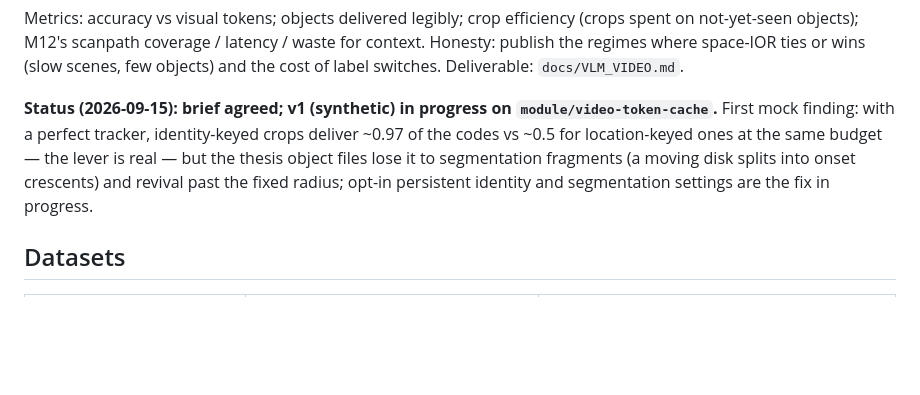
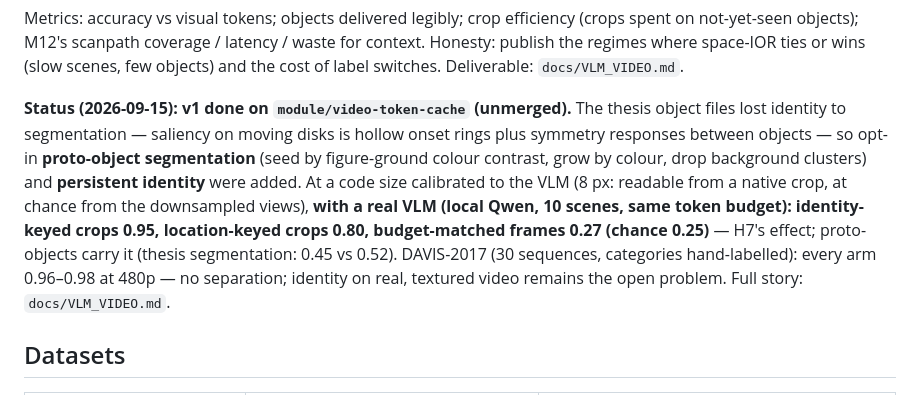
Before and after one commit to gerriet/visual-attention, a Markdown page: docs/V3_ROADMAP.md, the part around the change. GitHub-like rendering; blank space fills up the shorter version.

```diff
--- a/docs/V3_ROADMAP.md
+++ b/docs/V3_ROADMAP.md
@@ -451,13 +451,19 @@ latency / waste for context. Honesty: publish the regimes where space-IOR ties
 or wins (slow scenes, few objects) and the cost of label switches.
 Deliverable: `docs/VLM_VIDEO.md`.
 
-**Status (2026-09-15): brief agreed; v1 (synthetic) in progress on
-`module/video-token-cache`.** First mock finding: with a perfect tracker,
-identity-keyed crops deliver ~0.97 of the codes vs ~0.5 for location-keyed
-ones at the same budget — the lever is real — but the thesis object files lose
-it to segmentation fragments (a moving disk splits into onset crescents) and
-revival past the fixed radius; opt-in persistent identity and segmentation
-settings are the fix in progress.
+**Status (2026-09-15): v1 done on `module/video-token-cache` (unmerged).**
+The thesis object files lost identity to segmentation — saliency on moving
+disks is hollow onset rings plus symmetry responses between objects — so
+opt-in **proto-object segmentation** (seed by figure-ground colour contrast,
+grow by colour, drop background clusters) and **persistent identity** were
+added. At a code size calibrated to the VLM (8 px: readable from a native
+crop, at chance from the downsampled views), **with a real VLM (local Qwen,
+10 scenes, same token budget): identity-keyed crops 0.95, location-keyed
+crops 0.80, budget-matched frames 0.27 (chance 0.25)** — H7's effect;
+proto-objects carry it (thesis segmentation: 0.45 vs 0.52). DAVIS-2017 (30
+sequences, categories hand-labelled): every arm 0.96–0.98 at 480p — no
+separation; identity on real, textured video remains the open problem. Full
+story: `docs/VLM_VIDEO.md`.
 
 ## Datasets
 
```
Also changed, not shown: docs/VLM_VIDEO.md (+40 -7 lines).
